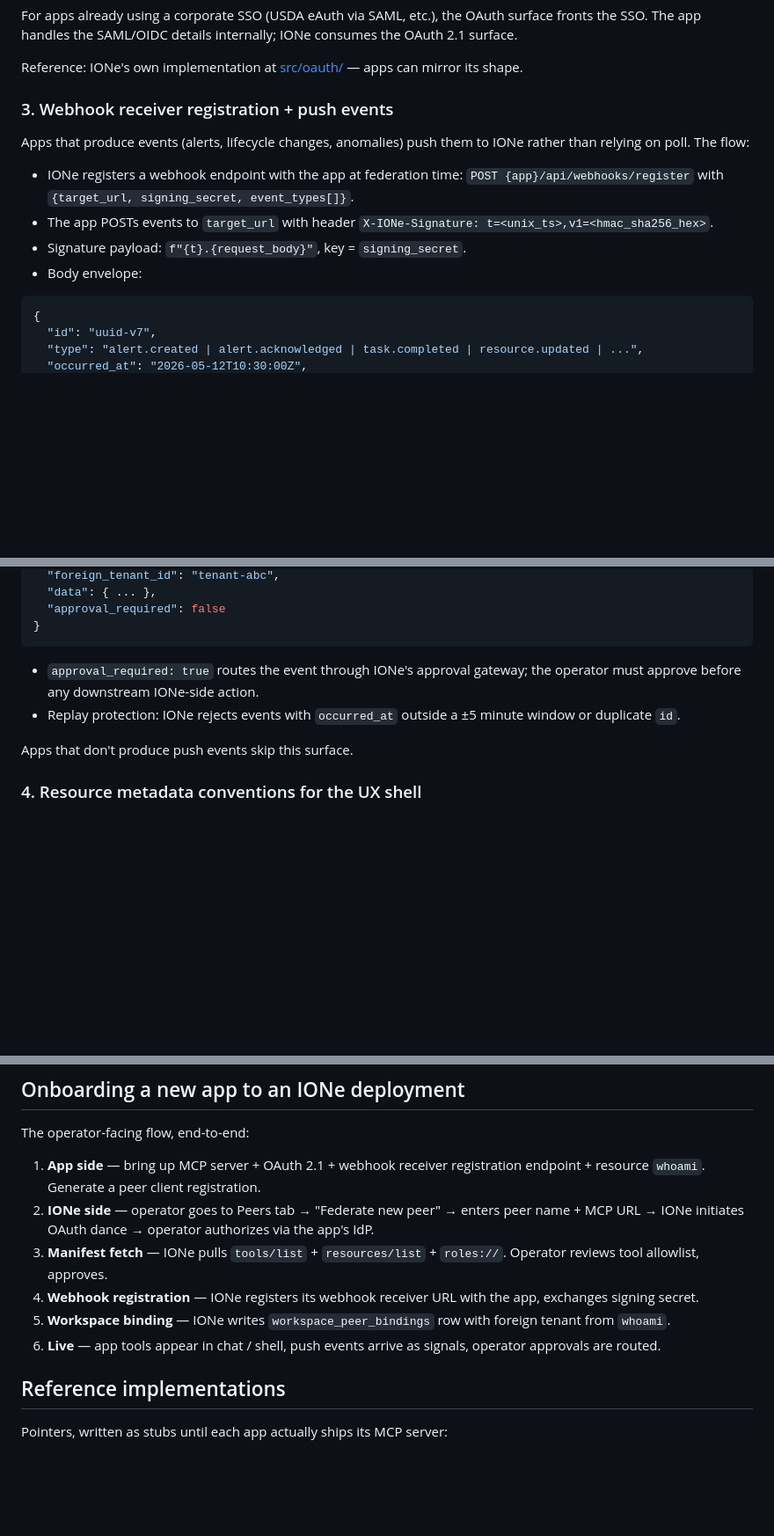
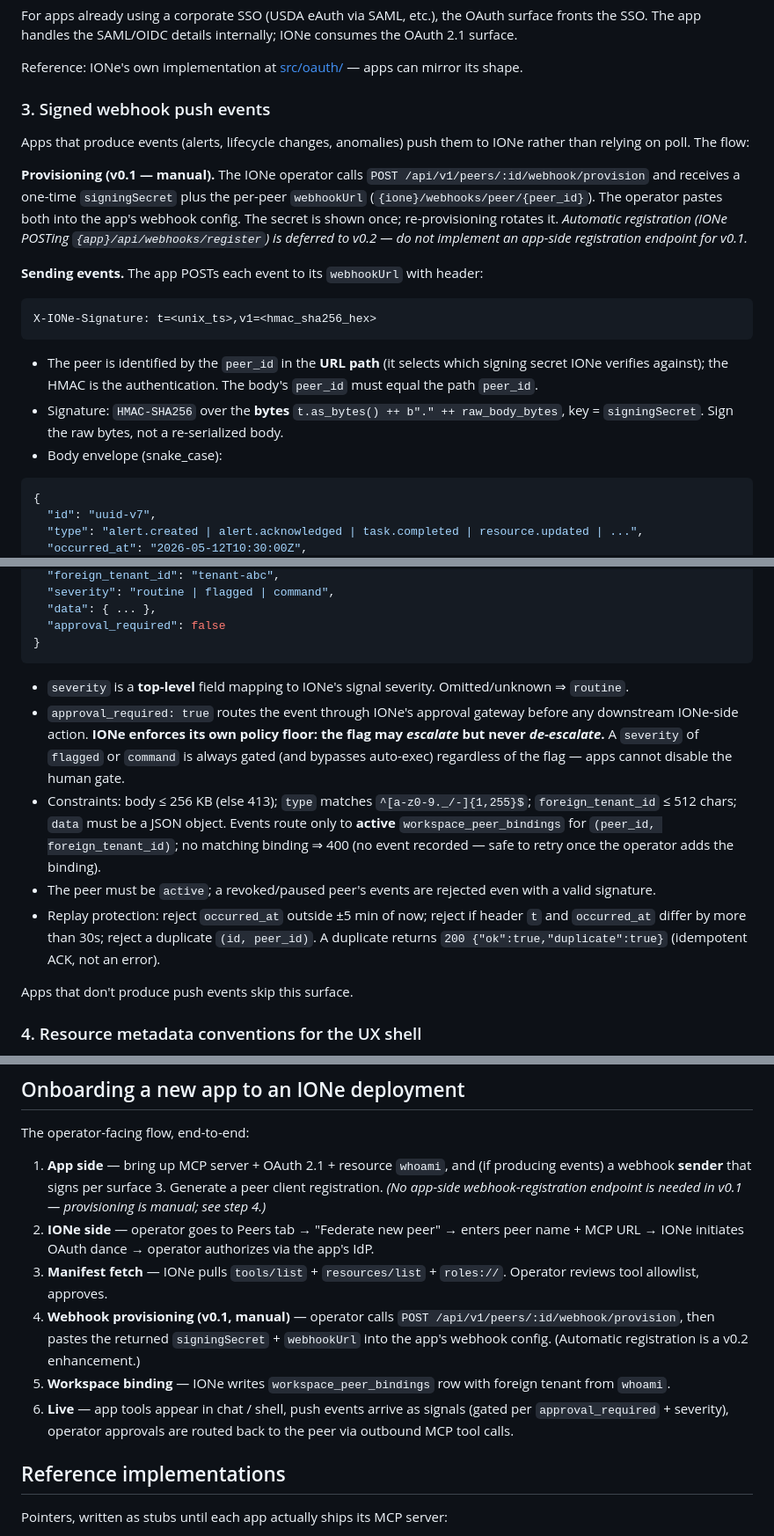
Before and after one commit to mortonanalytics/ione, a Markdown page: md/design/app-integration-playbook.md, 3 parts joined by grey strips. Shown at 88% size. Rendered like a GitHub page; blank space fills up the shorter version.

Commit message:
Reconcile app-integration-playbook webhook contract with shipped code
Surface 3 rewritten to match push-ingress as implemented: per-peer
path-as-selector receiver URL, manual v0.1 provisioning (auto-registration
deferred to v0.2), HMAC over raw bytes, top-level severity field, the
approval-floor policy (escalate-only), peer-active + binding + size/replay
constraints. Onboarding steps updated; map metadata (surface 4) was already
reconciled in 7ef09bf.

Co-Authored-By: Claude Opus 4.7 (1M context) <noreply@anthropic.com>

````diff
--- a/md/design/app-integration-playbook.md
+++ b/md/design/app-integration-playbook.md
@@ -42,14 +42,21 @@ For apps already using a corporate SSO (USDA eAuth via SAML, etc.), the OAuth su
 
 Reference: IONe's own implementation at [src/oauth/](../../src/oauth/) — apps can mirror its shape.
 
-### 3. Webhook receiver registration + push events
+### 3. Signed webhook push events
 
 Apps that produce events (alerts, lifecycle changes, anomalies) push them to IONe rather than relying on poll. The flow:
 
-- IONe registers a webhook endpoint with the app at federation time: `POST {app}/api/webhooks/register` with `{target_url, signing_secret, event_types[]}`.
-- The app POSTs events to `target_url` with header `X-IONe-Signature: t=<unix_ts>,v1=<hmac_sha256_hex>`.
-- Signature payload: `f"{t}.{request_body}"`, key = `signing_secret`.
-- Body envelope:
+**Provisioning (v0.1 — manual).** The IONe operator calls `POST /api/v1/peers/:id/webhook/provision` and receives a one-time `signingSecret` plus the per-peer `webhookUrl` (`{ione}/webhooks/peer/{peer_id}`). The operator pastes both into the app's webhook config. The secret is shown once; re-provisioning rotates it. *Automatic registration (IONe POSTing `{app}/api/webhooks/register`) is deferred to v0.2 — do not implement an app-side registration endpoint for v0.1.*
+
+**Sending events.** The app POSTs each event to its `webhookUrl` with header:
+
+```
+X-IONe-Signature: t=<unix_ts>,v1=<hmac_sha256_hex>
+```
+
+- The peer is identified by the `peer_id` in the **URL path** (it selects which signing secret IONe verifies against); the HMAC is the authentication. The body's `peer_id` must equal the path `peer_id`.
+- Signature: `HMAC-SHA256` over the **bytes** `t.as_bytes() ++ b"." ++ raw_body_bytes`, key = `signingSecret`. Sign the raw bytes, not a re-serialized body.
+- Body envelope (snake_case):
 
 ```json
 {
@@ -60,11 +67,15 @@ Apps that produce events (alerts, lifecycle changes, anomalies) push them to ION
   "foreign_tenant_id": "tenant-abc",
+  "severity": "routine | flagged | command",
   "data": { ... },
   "approval_required": false
 }
 ```
 
-- `approval_required: true` routes the event through IONe's approval gateway; the operator must approve before any downstream IONe-side action.
-- Replay protection: IONe rejects events with `occurred_at` outside a ±5 minute window or duplicate `id`.
+- `severity` is a **top-level** field mapping to IONe's signal severity. Omitted/unknown ⇒ `routine`.
+- `approval_required: true` routes the event through IONe's approval gateway before any downstream IONe-side action. **IONe enforces its own policy floor: the flag may *escalate* but never *de-escalate*.** A `severity` of `flagged` or `command` is always gated (and bypasses auto-exec) regardless of the flag — apps cannot disable the human gate.
+- Constraints: body ≤ 256 KB (else 413); `type` matches `^[a-z0-9._/-]{1,255}$`; `foreign_tenant_id` ≤ 512 chars; `data` must be a JSON object. Events route only to **active** `workspace_peer_bindings` for `(peer_id, foreign_tenant_id)`; no matching binding ⇒ 400 (no event recorded — safe to retry once the operator adds the binding).
+- The peer must be `active`; a revoked/paused peer's events are rejected even with a valid signature.
+- Replay protection: reject `occurred_at` outside ±5 min of now; reject if header `t` and `occurred_at` differ by more than 30s; reject a duplicate `(id, peer_id)`. A duplicate returns `200 {"ok":true,"duplicate":true}` (idempotent ACK, not an error).
 
 Apps that don't produce push events skip this surface.
 
@@ -247,12 +258,12 @@ Listed to keep the contract surface bounded:
 
 The operator-facing flow, end-to-end:
 
-1. **App side** — bring up MCP server + OAuth 2.1 + webhook receiver registration endpoint + resource `whoami`. Generate a peer client registration.
+1. **App side** — bring up MCP server + OAuth 2.1 + resource `whoami`, and (if producing events) a webhook **sender** that signs per surface 3. Generate a peer client registration. *(No app-side webhook-registration endpoint is needed in v0.1 — provisioning is manual; see step 4.)*
 2. **IONe side** — operator goes to Peers tab → "Federate new peer" → enters peer name + MCP URL → IONe initiates OAuth dance → operator authorizes via the app's IdP.
 3. **Manifest fetch** — IONe pulls `tools/list` + `resources/list` + `roles://`. Operator reviews tool allowlist, approves.
-4. **Webhook registration** — IONe registers its webhook receiver URL with the app, exchanges signing secret.
+4. **Webhook provisioning (v0.1, manual)** — operator calls `POST /api/v1/peers/:id/webhook/provision`, then pastes the returned `signingSecret` + `webhookUrl` into the app's webhook config. (Automatic registration is a v0.2 enhancement.)
 5. **Workspace binding** — IONe writes `workspace_peer_bindings` row with foreign tenant from `whoami`.
-6. **Live** — app tools appear in chat / shell, push events arrive as signals, operator approvals are routed.
+6. **Live** — app tools appear in chat / shell, push events arrive as signals (gated per `approval_required` + severity), operator approvals are routed back to the peer via outbound MCP tool calls.
 
 ## Reference implementations
 
````
Also changed, not shown: other parts of md/design/app-integration-playbook.md (+1 -1 lines).
